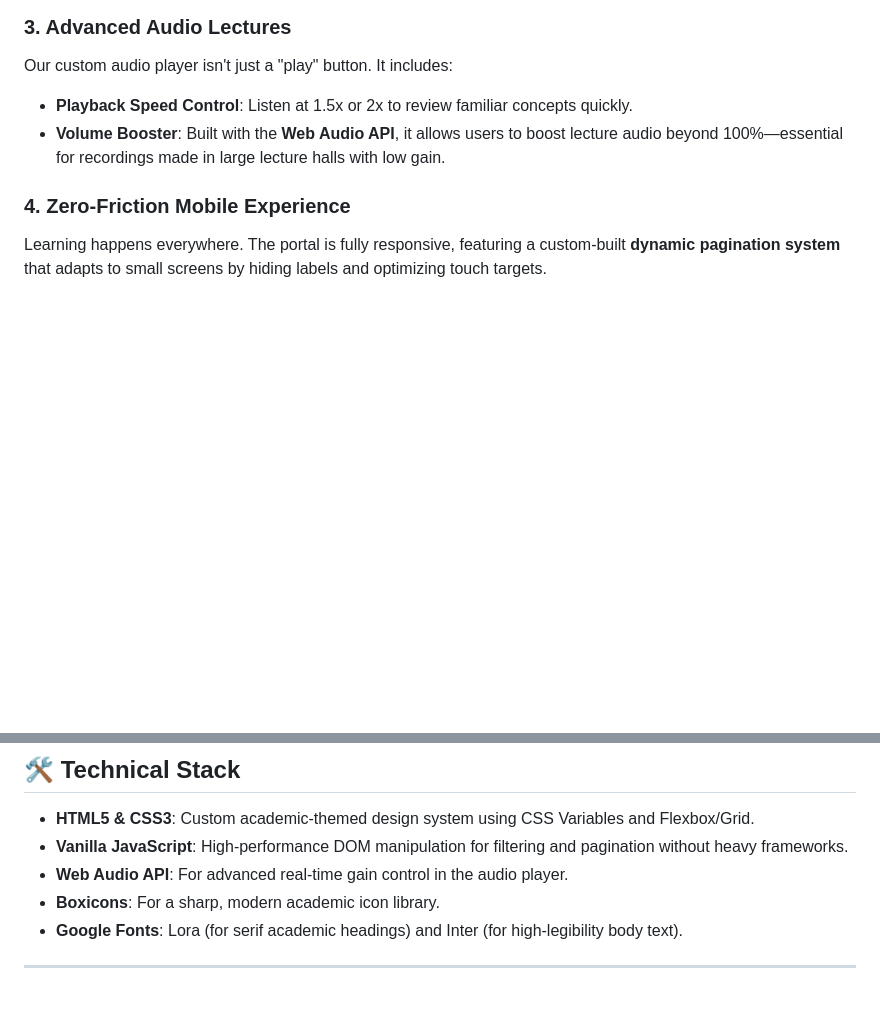
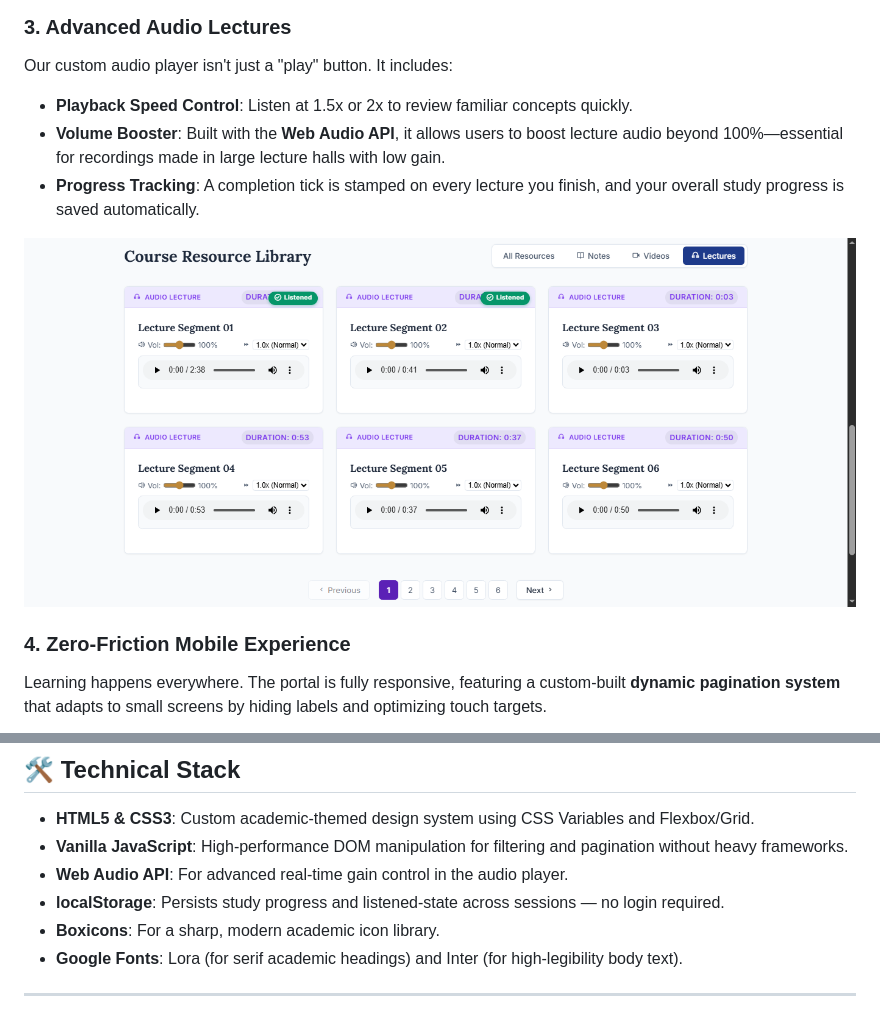
Before and after one commit to JOSEPH-Inalegwu/csc313-repo, a Markdown page: README.md, 2 parts joined by grey strips. Rendered like a GitHub page; pictures changed too: assets/images/web_audio_resources.png (added); blank space fills up the shorter version.

Commit message:
feat: Add new web-optimized images and update README to reference them, including details on progress tracking and localStorage.

```diff
--- a/README.md
+++ b/README.md
@@ -34,6 +32,9 @@ When you select "Notes," the UI shifts into a **high-readability mode**. Side di
 Our custom audio player isn't just a "play" button. It includes:
 *   **Playback Speed Control**: Listen at 1.5x or 2x to review familiar concepts quickly.
 *   **Volume Booster**: Built with the **Web Audio API**, it allows users to boost lecture audio beyond 100%—essential for recordings made in large lecture halls with low gain.
+*   **Progress Tracking**: A completion tick is stamped on every lecture you finish, and your overall study progress is saved automatically.
+
+![Audio Lectures](assets/images/web_audio_resources.png)
 
 ### 4. Zero-Friction Mobile Experience
 Learning happens everywhere. The portal is fully responsive, featuring a custom-built **dynamic pagination system** that adapts to small screens by hiding labels and optimizing touch targets.
@@ -47,6 +48,7 @@ Learning happens everywhere. The portal is fully responsive, featuring a custom-
 *   **HTML5 & CSS3**: Custom academic-themed design system using CSS Variables and Flexbox/Grid.
 *   **Vanilla JavaScript**: High-performance DOM manipulation for filtering and pagination without heavy frameworks.
 *   **Web Audio API**: For advanced real-time gain control in the audio player.
+*   **localStorage**: Persists study progress and listened-state across sessions — no login required.
 *   **Boxicons**: For a sharp, modern academic icon library.
 *   **Google Fonts**: Lora (for serif academic headings) and Inter (for high-legibility body text).
 
```
Also changed, not shown: other parts of README.md (+4 -8 lines), assets/images/web_header.png (added), assets/images/web_mobile_responsive.png (added), assets/images/web_video_resources.png (added).
